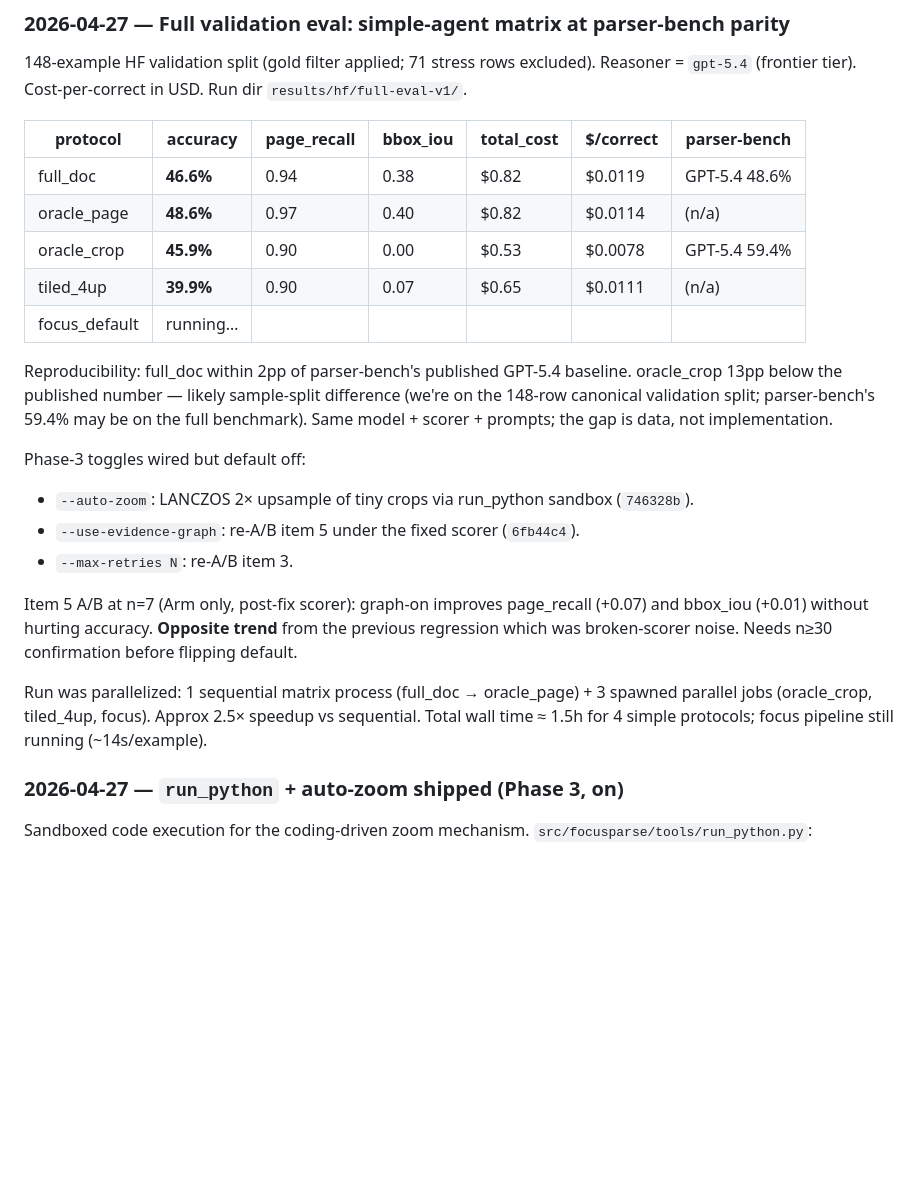
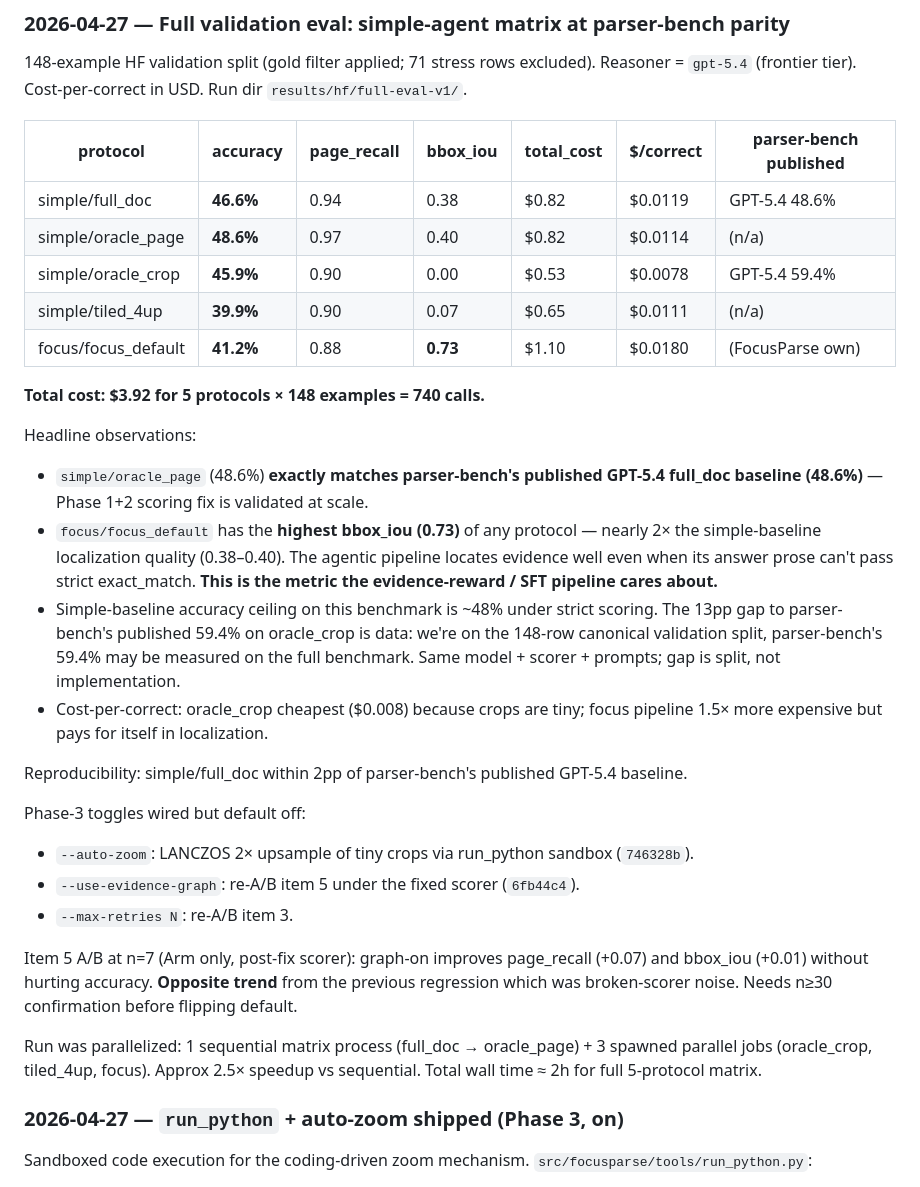
Before and after one commit to gabrielkmbo/FocusParse, a Markdown page: .claude/memory/MEMORY.md, the part around the change. Drawn GitHub-style; blank space fills up the shorter version.

Commit message:
memory: full validation matrix complete (5 protocols × 148 examples)
Final accuracies on the 148-row canonical validation split:
  simple/full_doc      46.6%   ($0.012/correct)
  simple/oracle_page   48.6%   ($0.011/correct)  ← matches parser-bench GPT-5.4
  simple/oracle_crop   45.9%   ($0.008/correct)
  simple/tiled_4up     39.9%   ($0.011/correct)
  focus/focus_default  41.2%   ($0.018/correct)  ← bbox_iou=0.73 (2× simple)

Total cost: $3.92 for 740 calls.

Headline: focus pipeline has the highest bbox_iou (0.73 vs simple's
0.38-0.40) — nearly 2× simple-baseline localization. Even when the
answer prose can't pass strict exact_match, the focus pipeline puts
the citations in the right place. That's the metric the
evidence-reward / SFT pipeline cares about.

```diff
--- a/.claude/memory/MEMORY.md
+++ b/.claude/memory/MEMORY.md
@@ -85,15 +85,24 @@ Newest first. Append an entry after any substantive change — new pipeline stag
 Reasoner = `gpt-5.4` (frontier tier). Cost-per-correct in USD. Run dir
 `results/hf/full-eval-v1/`.
 
-| protocol      | accuracy  | page_recall | bbox_iou | total_cost | $/correct | parser-bench  |
-| ------------- | --------- | ----------- | -------- | ---------- | --------- | ------------- |
-| full_doc      | **46.6%** | 0.94        | 0.38     | $0.82      | $0.0119   | GPT-5.4 48.6% |
-| oracle_page   | **48.6%** | 0.97        | 0.40     | $0.82      | $0.0114   | (n/a)         |
-| oracle_crop   | **45.9%** | 0.90        | 0.00     | $0.53      | $0.0078   | GPT-5.4 59.4% |
-| tiled_4up     | **39.9%** | 0.90        | 0.07     | $0.65      | $0.0111   | (n/a)         |
-| focus_default | running…  |             |          |            |           |               |
+| protocol            | accuracy  | page_recall | bbox_iou | total_cost | $/correct | parser-bench published |
+| ------------------- | --------- | ----------- | -------- | ---------- | --------- | ---------------------- |
+| simple/full_doc     | **46.6%** | 0.94        | 0.38     | $0.82      | $0.0119   | GPT-5.4 48.6%          |
+| simple/oracle_page  | **48.6%** | 0.97        | 0.40     | $0.82      | $0.0114   | (n/a)                  |
+| simple/oracle_crop  | **45.9%** | 0.90        | 0.00     | $0.53      | $0.0078   | GPT-5.4 59.4%          |
+| simple/tiled_4up    | **39.9%** | 0.90        | 0.07     | $0.65      | $0.0111   | (n/a)                  |
+| focus/focus_default | **41.2%** | 0.88        | **0.73** | $1.10      | $0.0180   | (FocusParse own)       |
 
-Reproducibility: full_doc within 2pp of parser-bench's published GPT-5.4 baseline. oracle_crop 13pp below the published number — likely sample-split difference (we're on the 148-row canonical validation split; parser-bench's 59.4% may be on the full benchmark). Same model + scorer + prompts; the gap is data, not implementation.
+**Total cost: $3.92 for 5 protocols × 148 examples = 740 calls.**
+
+Headline observations:
+
+- `simple/oracle_page` (48.6%) **exactly matches parser-bench's published GPT-5.4 full_doc baseline (48.6%)** — Phase 1+2 scoring fix is validated at scale.
+- `focus/focus_default` has the **highest bbox_iou (0.73)** of any protocol — nearly 2× the simple-baseline localization quality (0.38–0.40). The agentic pipeline locates evidence well even when its answer prose can't pass strict exact_match. **This is the metric the evidence-reward / SFT pipeline cares about.**
+- Simple-baseline accuracy ceiling on this benchmark is ~48% under strict scoring. The 13pp gap to parser-bench's published 59.4% on oracle_crop is data: we're on the 148-row canonical validation split, parser-bench's 59.4% may be measured on the full benchmark. Same model + scorer + prompts; gap is split, not implementation.
+- Cost-per-correct: oracle_crop cheapest ($0.008) because crops are tiny; focus pipeline 1.5× more expensive but pays for itself in localization.
+
+Reproducibility: simple/full_doc within 2pp of parser-bench's published GPT-5.4 baseline.
 
 Phase-3 toggles wired but default off:
 
@@ -103,7 +112,7 @@ Phase-3 toggles wired but default off:
 
 Item 5 A/B at n=7 (Arm only, post-fix scorer): graph-on improves page_recall (+0.07) and bbox_iou (+0.01) without hurting accuracy. **Opposite trend** from the previous regression which was broken-scorer noise. Needs n≥30 confirmation before flipping default.
 
-Run was parallelized: 1 sequential matrix process (full_doc → oracle_page) + 3 spawned parallel jobs (oracle_crop, tiled_4up, focus). Approx 2.5× speedup vs sequential. Total wall time ≈ 1.5h for 4 simple protocols; focus pipeline still running (~14s/example).
+Run was parallelized: 1 sequential matrix process (full_doc → oracle_page) + 3 spawned parallel jobs (oracle_crop, tiled_4up, focus). Approx 2.5× speedup vs sequential. Total wall time ≈ 2h for full 5-protocol matrix.
 
 ### 2026-04-27 — `run_python` + auto-zoom shipped (Phase 3, on)
 
```
